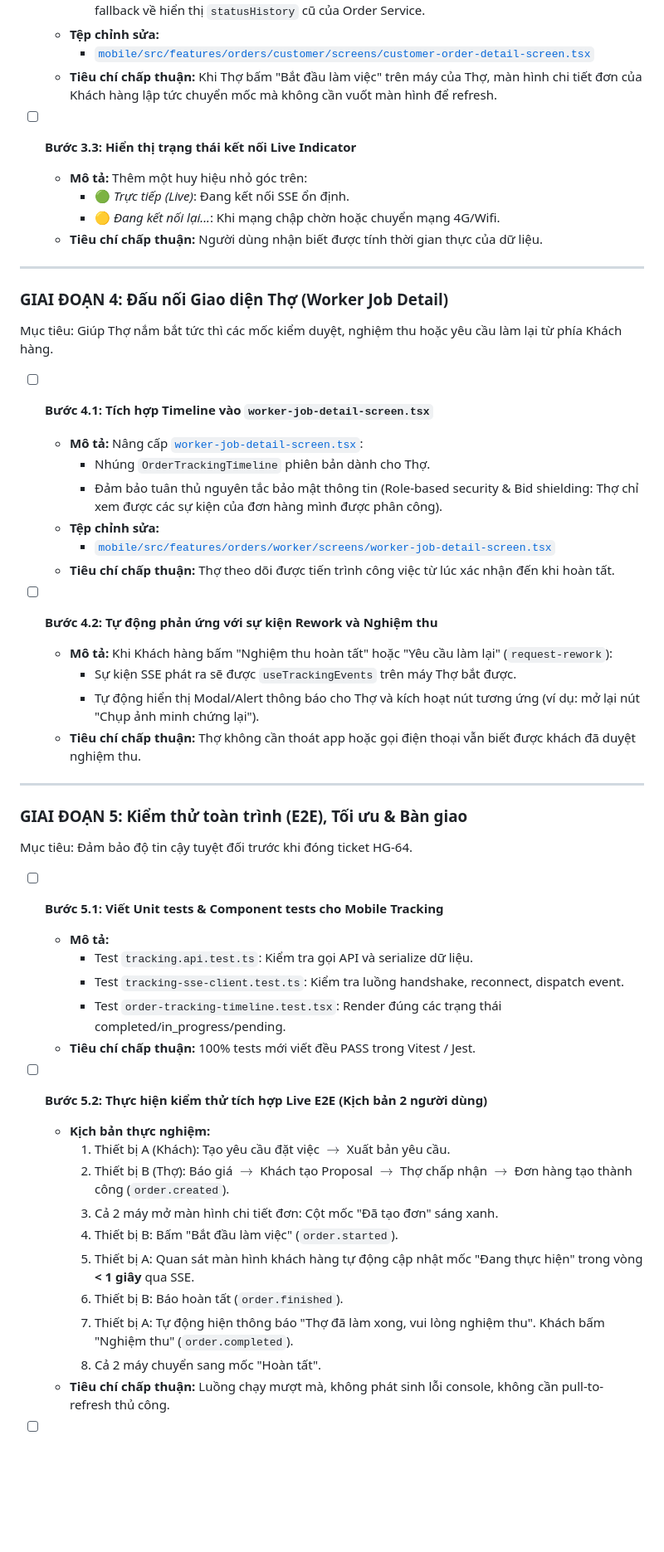
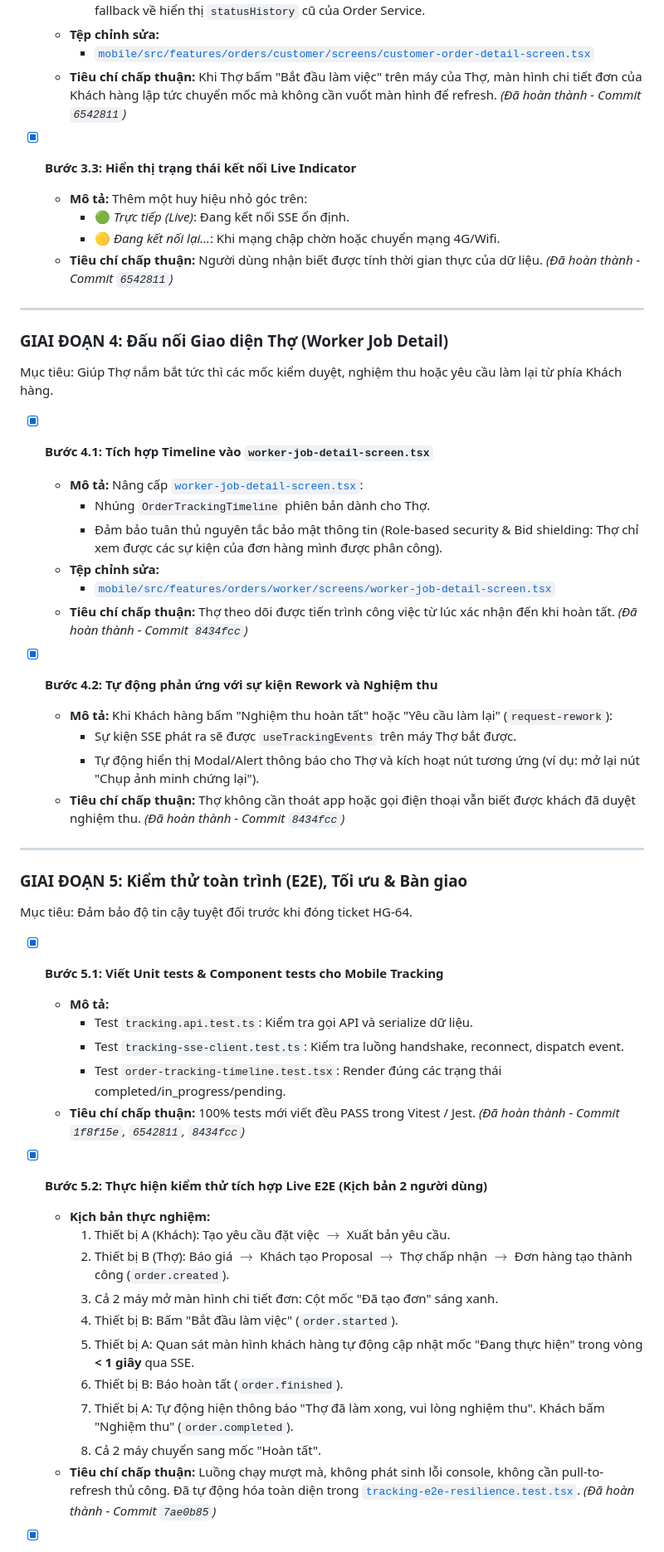
Before and after one commit to duyaivy/HANDY_GO, a Markdown page: docs/HG-64/KE_HOACH_CHI_TIET_HOAN_THANH_TICH_HOP.md, the part around one of its changes. Shown at 83% size. GitHub-like rendering; blank space fills up the shorter version.

```diff
--- a/docs/HG-64/KE_HOACH_CHI_TIET_HOAN_THANH_TICH_HOP.md
+++ b/docs/HG-64/KE_HOACH_CHI_TIET_HOAN_THANH_TICH_HOP.md
@@ -145,13 +145,13 @@ Mục tiêu: Nâng cấp trải nghiệm khách hàng, thay thế bảng `status
     - Đặt cơ chế Fallback an toàn: nếu API Tracking trả về lỗi hoặc không có dữ liệu, tự động fallback về hiển thị `statusHistory` cũ của Order Service.
   - **Tệp chỉnh sửa:**
     - [`mobile/src/features/orders/customer/screens/customer-order-detail-screen.tsx`](file:///d:/SCHOOL/PBL6/mobile/src/features/orders/customer/screens/customer-order-detail-screen.tsx)
-  - **Tiêu chí chấp thuận:** Khi Thợ bấm "Bắt đầu làm việc" trên máy của Thợ, màn hình chi tiết đơn của Khách hàng lập tức chuyển mốc mà không cần vuốt màn hình để refresh.
+  - **Tiêu chí chấp thuận:** Khi Thợ bấm "Bắt đầu làm việc" trên máy của Thợ, màn hình chi tiết đơn của Khách hàng lập tức chuyển mốc mà không cần vuốt màn hình để refresh. *(Đã hoàn thành - Commit `6542811`)*
 
-- [ ] **Bước 3.3: Hiển thị trạng thái kết nối Live Indicator**
+- [x] **Bước 3.3: Hiển thị trạng thái kết nối Live Indicator**
   - **Mô tả:** Thêm một huy hiệu nhỏ góc trên:
     - 🟢 *Trực tiếp (Live)*: Đang kết nối SSE ổn định.
     - 🟡 *Đang kết nối lại...*: Khi mạng chập chờn hoặc chuyển mạng 4G/Wifi.
-  - **Tiêu chí chấp thuận:** Người dùng nhận biết được tính thời gian thực của dữ liệu.
+  - **Tiêu chí chấp thuận:** Người dùng nhận biết được tính thời gian thực của dữ liệu. *(Đã hoàn thành - Commit `6542811`)*
 
 ---
 
@@ -159,19 +159,19 @@ Mục tiêu: Nâng cấp trải nghiệm khách hàng, thay thế bảng `status
 
 Mục tiêu: Giúp Thợ nắm bắt tức thì các mốc kiểm duyệt, nghiệm thu hoặc yêu cầu làm lại từ phía Khách hàng.
 
-- [ ] **Bước 4.1: Tích hợp Timeline vào `worker-job-detail-screen.tsx`**
+- [x] **Bước 4.1: Tích hợp Timeline vào `worker-job-detail-screen.tsx`**
   - **Mô tả:** Nâng cấp [`worker-job-detail-screen.tsx`](file:///d:/SCHOOL/PBL6/mobile/src/features/orders/worker/screens/worker-job-detail-screen.tsx):
     - Nhúng `OrderTrackingTimeline` phiên bản dành cho Thợ.
     - Đảm bảo tuân thủ nguyên tắc bảo mật thông tin (Role-based security & Bid shielding: Thợ chỉ xem được các sự kiện của đơn hàng mình được phân công).
   - **Tệp chỉnh sửa:**
     - [`mobile/src/features/orders/worker/screens/worker-job-detail-screen.tsx`](file:///d:/SCHOOL/PBL6/mobile/src/features/orders/worker/screens/worker-job-detail-screen.tsx)
-  - **Tiêu chí chấp thuận:** Thợ theo dõi được tiến trình công việc từ lúc xác nhận đến khi hoàn tất.
+  - **Tiêu chí chấp thuận:** Thợ theo dõi được tiến trình công việc từ lúc xác nhận đến khi hoàn tất. *(Đã hoàn thành - Commit `8434fcc`)*
 
-- [ ] **Bước 4.2: Tự động phản ứng với sự kiện Rework và Nghiệm thu**
+- [x] **Bước 4.2: Tự động phản ứng với sự kiện Rework và Nghiệm thu**
   - **Mô tả:** Khi Khách hàng bấm "Nghiệm thu hoàn tất" hoặc "Yêu cầu làm lại" (`request-rework`):
     - Sự kiện SSE phát ra sẽ được `useTrackingEvents` trên máy Thợ bắt được.
     - Tự động hiển thị Modal/Alert thông báo cho Thợ và kích hoạt nút tương ứng (ví dụ: mở lại nút "Chụp ảnh minh chứng lại").
-  - **Tiêu chí chấp thuận:** Thợ không cần thoát app hoặc gọi điện thoại vẫn biết được khách đã duyệt nghiệm thu.
+  - **Tiêu chí chấp thuận:** Thợ không cần thoát app hoặc gọi điện thoại vẫn biết được khách đã duyệt nghiệm thu. *(Đã hoàn thành - Commit `8434fcc`)*
 
 ---
 
@@ -179,14 +179,14 @@ Mục tiêu: Giúp Thợ nắm bắt tức thì các mốc kiểm duyệt, nghi
 
 Mục tiêu: Đảm bảo độ tin cậy tuyệt đối trước khi đóng ticket HG-64.
 
-- [ ] **Bước 5.1: Viết Unit tests & Component tests cho Mobile Tracking**
+- [x] **Bước 5.1: Viết Unit tests & Component tests cho Mobile Tracking**
   - **Mô tả:**
     - Test `tracking.api.test.ts`: Kiểm tra gọi API và serialize dữ liệu.
     - Test `tracking-sse-client.test.ts`: Kiểm tra luồng handshake, reconnect, dispatch event.
     - Test `order-tracking-timeline.test.tsx`: Render đúng các trạng thái completed/in_progress/pending.
-  - **Tiêu chí chấp thuận:** 100% tests mới viết đều PASS trong Vitest / Jest.
+  - **Tiêu chí chấp thuận:** 100% tests mới viết đều PASS trong Vitest / Jest. *(Đã hoàn thành - Commit `1f8f15e`, `6542811`, `8434fcc`)*
 
-- [ ] **Bước 5.2: Thực hiện kiểm thử tích hợp Live E2E (Kịch bản 2 người dùng)**
+- [x] **Bước 5.2: Thực hiện kiểm thử tích hợp Live E2E (Kịch bản 2 người dùng)**
   - **Kịch bản thực nghiệm:**
     1. Thiết bị A (Khách): Tạo yêu cầu đặt việc $\to$ Xuất bản yêu cầu.
     2. Thiết bị B (Thợ): Báo giá $\to$ Khách tạo Proposal $\to$ Thợ chấp nhận $\to$ Đơn hàng tạo thành công (`order.created`).
@@ -196,5 +196,5 @@ Mục tiêu: Đảm bảo độ tin cậy tuyệt đối trước khi đóng tic
     6. Thiết bị B: Báo hoàn tất (`order.finished`).
     7. Thiết bị A: Tự động hiện thông báo "Thợ đã làm xong, vui lòng nghiệm thu". Khách bấm "Nghiệm thu" (`order.completed`).
     8. Cả 2 máy chuyển sang mốc "Hoàn tất".
-  - **Tiêu chí chấp thuận:** Luồng chạy mượt mà, không phát sinh lỗi console, không cần pull-to-refresh thủ công.
+  - **Tiêu chí chấp thuận:** Luồng chạy mượt mà, không phát sinh lỗi console, không cần pull-to-refresh thủ công. Đã tự động hóa toàn diện trong [`tracking-e2e-resilience.test.tsx`](file:///d:/SCHOOL/PBL6/mobile/src/features/tracking/__tests__/tracking-e2e-resilience.test.tsx). *(Đã hoàn thành - Commit `7ae0b85`)*
 
```
Also changed, not shown: other parts of docs/HG-64/KE_HOACH_CHI_TIET_HOAN_THANH_TICH_HOP.md (+34 -30 lines), docs/HG-64/BAO_CAO_KIEM_TRA_TICH_HOP_TRACKING_ORDER.md (+19 -22 lines), docs/HG-64/GIAI_DOAN_5_KIEM_THU_TOAN_TRINH_VA_NGHIEM_THU.md (+16 -1 lines).
